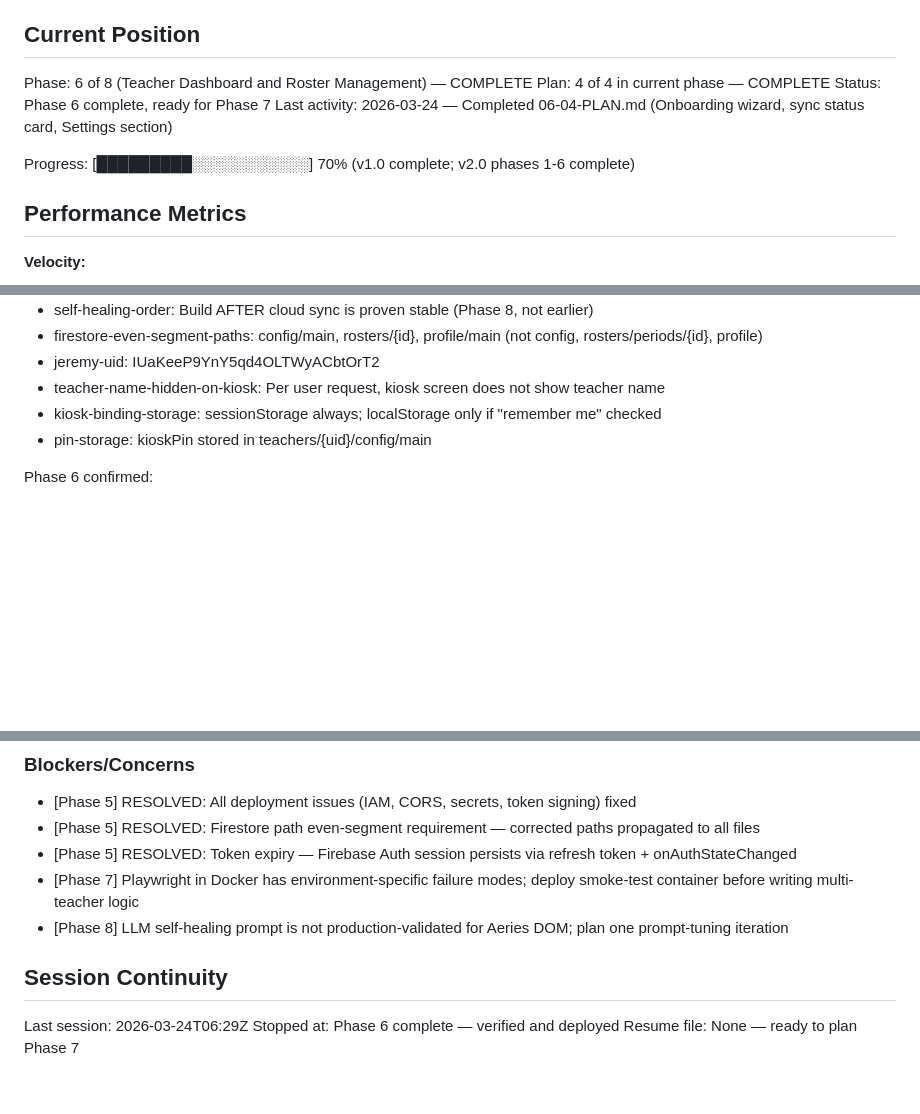
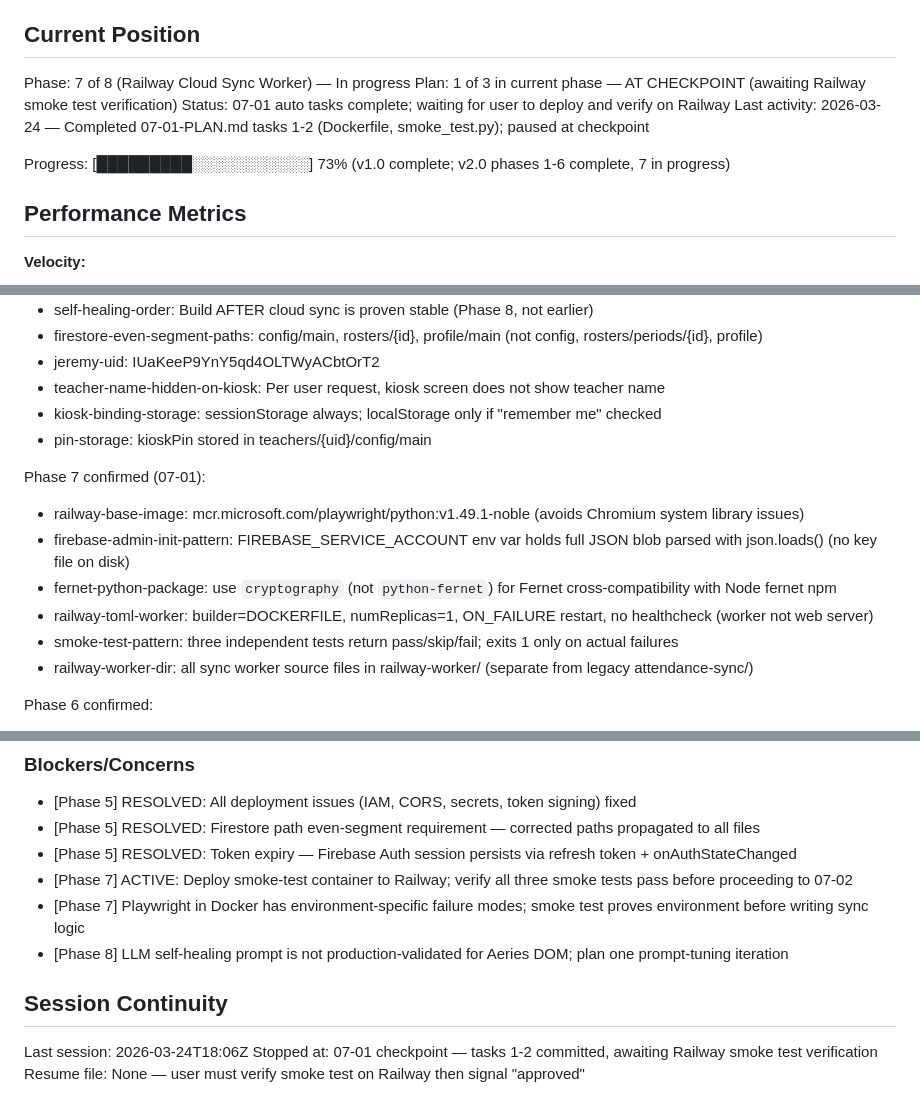
Before and after one commit to jecraigvt/Attendance-taker, a Markdown page: .planning/STATE.md, 3 parts joined by grey strips. Rendered like a GitHub page; blank space fills up the shorter version.

Commit message:
docs(07-01): complete Railway worker Docker infrastructure plan
Tasks completed: 2/2
- Task 1: Create railway-worker directory with Dockerfile and dependencies
- Task 2: Create smoke test script for Playwright, Firebase Admin, and Fernet

SUMMARY: .planning/phases/07-railway-cloud-sync/07-01-SUMMARY.md

```diff
--- a/.planning/STATE.md
+++ b/.planning/STATE.md
@@ -9,12 +9,12 @@ See: .planning/PROJECT.md (updated 2026-03-23)
 
 ## Current Position
 
-Phase: 6 of 8 (Teacher Dashboard and Roster Management) — COMPLETE
-Plan: 4 of 4 in current phase — COMPLETE
-Status: Phase 6 complete, ready for Phase 7
-Last activity: 2026-03-24 — Completed 06-04-PLAN.md (Onboarding wizard, sync status card, Settings section)
+Phase: 7 of 8 (Railway Cloud Sync Worker) — In progress
+Plan: 1 of 3 in current phase — AT CHECKPOINT (awaiting Railway smoke test verification)
+Status: 07-01 auto tasks complete; waiting for user to deploy and verify on Railway
+Last activity: 2026-03-24 — Completed 07-01-PLAN.md tasks 1-2 (Dockerfile, smoke_test.py); paused at checkpoint
 
-Progress: [█████████░░░░░░░░░░░] 70% (v1.0 complete; v2.0 phases 1-6 complete)
+Progress: [█████████░░░░░░░░░░░] 73% (v1.0 complete; v2.0 phases 1-6 complete, 7 in progress)
 
 ## Performance Metrics
 
@@ -63,6 +64,15 @@ v2.0 confirmed:
 - kiosk-binding-storage: sessionStorage always; localStorage only if "remember me" checked
 - pin-storage: kioskPin stored in teachers/{uid}/config/main
 
+Phase 7 confirmed (07-01):
+
+- railway-base-image: mcr.microsoft.com/playwright/python:v1.49.1-noble (avoids Chromium system library issues)
+- firebase-admin-init-pattern: FIREBASE_SERVICE_ACCOUNT env var holds full JSON blob parsed with json.loads() (no key file on disk)
+- fernet-python-package: use `cryptography` (not `python-fernet`) for Fernet cross-compatibility with Node fernet npm
+- railway-toml-worker: builder=DOCKERFILE, numReplicas=1, ON_FAILURE restart, no healthcheck (worker not web server)
+- smoke-test-pattern: three independent tests return pass/skip/fail; exits 1 only on actual failures
+- railway-worker-dir: all sync worker source files in railway-worker/ (separate from legacy attendance-sync/)
+
 Phase 6 confirmed:
 
 - dashboard-layout: Fixed fullscreen panel (fixed inset-0) with tab navigation; Attendance tab default on open
@@ -86,11 +96,12 @@ Phase 6 confirmed:
 - [Phase 5] RESOLVED: All deployment issues (IAM, CORS, secrets, token signing) fixed
 - [Phase 5] RESOLVED: Firestore path even-segment requirement — corrected paths propagated to all files
 - [Phase 5] RESOLVED: Token expiry — Firebase Auth session persists via refresh token + onAuthStateChanged
-- [Phase 7] Playwright in Docker has environment-specific failure modes; deploy smoke-test container before writing multi-teacher logic
+- [Phase 7] ACTIVE: Deploy smoke-test container to Railway; verify all three smoke tests pass before proceeding to 07-02
+- [Phase 7] Playwright in Docker has environment-specific failure modes; smoke test proves environment before writing sync logic
 - [Phase 8] LLM self-healing prompt is not production-validated for Aeries DOM; plan one prompt-tuning iteration
 
 ## Session Continuity
 
-Last session: 2026-03-24T06:29Z
-Stopped at: Phase 6 complete — verified and deployed
-Resume file: None — ready to plan Phase 7
+Last session: 2026-03-24T18:06Z
+Stopped at: 07-01 checkpoint — tasks 1-2 committed, awaiting Railway smoke test verification
+Resume file: None — user must verify smoke test on Railway then signal "approved"
```
Also changed, not shown: other parts of .planning/STATE.md (+2 -1 lines), 1 other file.
